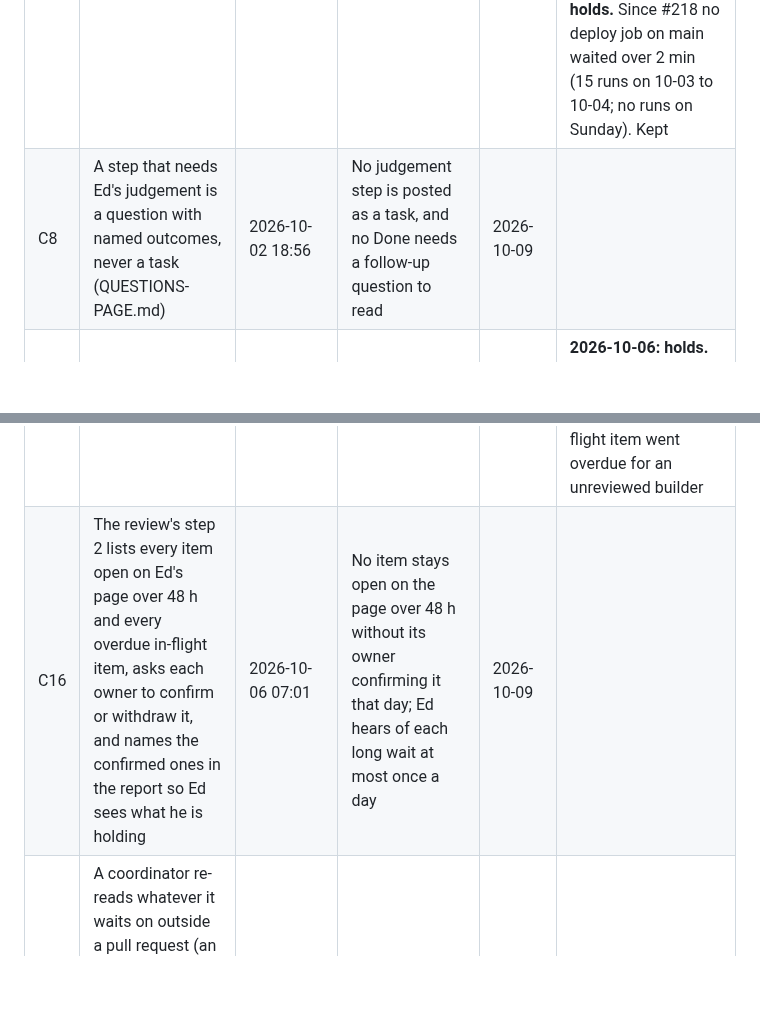
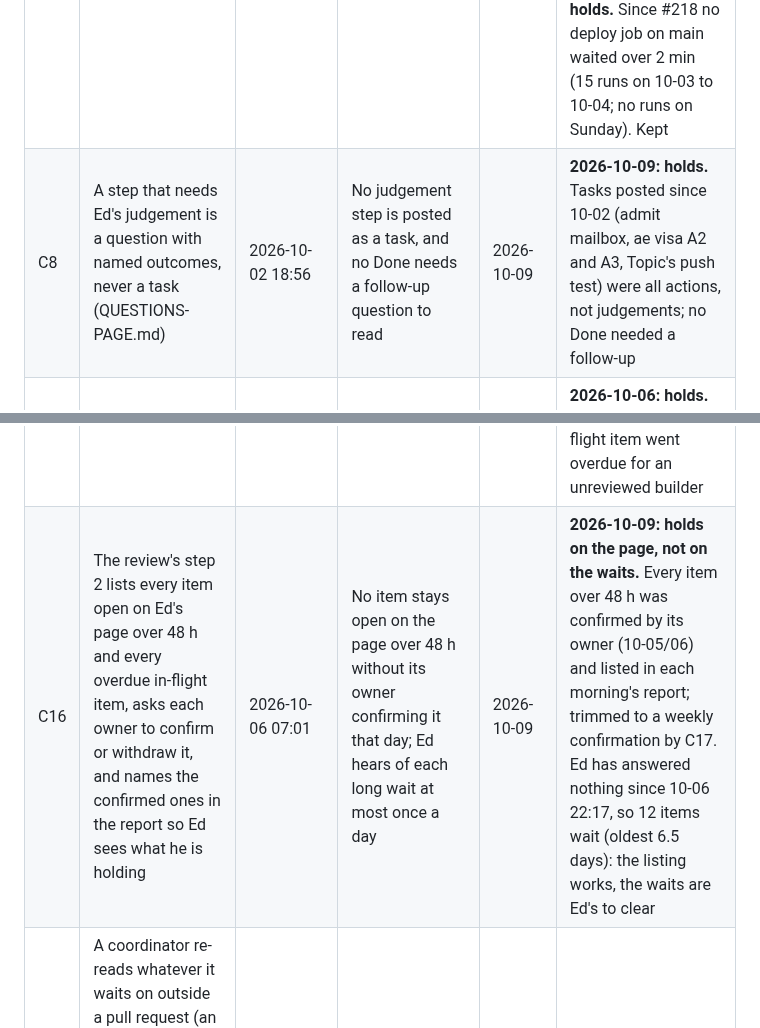
Before and after one commit to edsaperia/dev-ops, a Markdown page: claude/IMPROVEMENT-LOG.md, 2 parts joined by grey strips. Drawn GitHub-style; blank space fills up the shorter version.

```diff
--- a/claude/IMPROVEMENT-LOG.md
+++ b/claude/IMPROVEMENT-LOG.md
@@ -113,7 +115,7 @@ The record kept by the daily improvement review ([`IMPROVEMENT.md`](IMPROVEMENT.
 | C5 | Builders watch their own PRs; the coordinator is the backstop (dev-ops PR #27) | 2026-10-02 17:07 | A PR put into conflict by a merge is pushed up to date within 30 min, unprompted | 2026-10-04 | First sign, 2026-10-02: review comments don't wake a subscribed builder (same-account echo); the nudge rule restored for COORDINATOR: comments **2026-10-04: holds on time, not on 'unprompted'.** Catch-up merges came 8.6 min (median) after main moved, 1 of 7 over 30 min; most followed a coordinator's 'main has moved' comment |
 | C6 | Watching main's deploy wait for an hour; a proposal if it recurs | 2026-10-02 17:00 | (measurement) | 2026-10-02 18:00 | Recurred: 2 of 9 merges waited (#166 21 min, #170 4 min), the rest 3–4 s; 19 jobs per merge, stale PR runs uncancelled. Led to C7 |
 | C7 | The deploy never queues behind PR checks: stale PR runs cancelled, one slow suite per branch, deploy job first on main (CONVENTIONS) | 2026-10-02 18:14 (rule); draft's workflows by its Merge question | No deploy job on main waits over 2 min for a machine; PR verdicts at most ~5 min slower | 2026-10-05 | Early sign 2026-10-03: 9 of 23 deploy jobs on main still waited over 2 min (up to 21 min), several after draft's workflow change (#185, 18:54) Second sign 2026-10-04: after #218 (newer push retires older checks) merged at 08:57, every deploy wait was 0.07 min or less **2026-10-05: holds.** Since #218 no deploy job on main waited over 2 min (15 runs on 10-03 to 10-04; no runs on Sunday). Kept |
-| C8 | A step that needs Ed's judgement is a question with named outcomes, never a task (QUESTIONS-PAGE.md) | 2026-10-02 18:56 | No judgement step is posted as a task, and no Done needs a follow-up question to read | 2026-10-09 | |
+| C8 | A step that needs Ed's judgement is a question with named outcomes, never a task (QUESTIONS-PAGE.md) | 2026-10-02 18:56 | No judgement step is posted as a task, and no Done needs a follow-up question to read | 2026-10-09 | **2026-10-09: holds.** Tasks posted since 10-02 (admit mailbox, ae visa A2 and A3, Topic's push test) were all actions, not judgements; no Done needed a follow-up |
 | C9 | The page guard finds its coordinator's project from the session's own link on the page after a restart (dev-ops PR #47) | 2026-10-03 01:35 | No coordinator that is working shows *last active* over 2 h old; no nudge to Ed about a working coordinator | 2026-10-06 | **2026-10-06: holds.** No false nudge reported since 10-03; every working coordinator's *last active* moved within the last day (draft, ae, Witch, Topic, admit, dev-ops); mergetournament is parked |
 | C10 | Measure where a draft PR's hours go before its Merge question: the daily numbers split open → merged into open → asked, asked → answered, answered → merged, and the next review traces the three slowest PRs' timelines (pushes, reviews, CI runs, merge-main commits) | 2026-10-03 07:03 | One stage holds over half of open → asked, which names the next change | 2026-10-04 | **2026-10-04: holds.** Idle is ~80% of the 3 slowest PRs' open time. Causes: Merge questions asked 03:26–04:39 waited for Ed to wake (no fix wanted); builder questions unseen ~2.9 h on 10-02 night (fixed 10-02: coordinators subscribe on open); and coordinator gaps — #216 green at 08:57, asked 12:35; #214 merged 4.8 h after Ed's Merge. Next: C13 |
 | C11 | Proposed to Ed: a merge or deploy report needs no OK of its own; the page gathers them into one card he clears with one tap | 2026-10-03 07:03 (asked) | OK taps on reports fall from about 70 a day to a few; no report Ed needed goes unseen | 2026-10-06 | Declined by Ed 2026-10-03 07:55 (keep each report as its own card); nothing changes, and the check on 10-06 is dropped |
@@ -121,5 +123,5 @@ The record kept by the daily improvement review ([`IMPROVEMENT.md`](IMPROVEMENT.
 | C13 | Daily number: green-and-finished → Merge question asked, and Ed's Merge → merged, per draft PR; the draft coordinator is asked the cause of #216 (3.5 h) and #214 (4.8 h) | 2026-10-04 07:10 | Both gaps under 30 min median by the next review, or a named cause that needs a rule | 2026-10-06 | **2026-10-06: holds on cause.** Draft named it: the coordinator waited on GitHub events that never came instead of reading the PRs (#216, #214), fixed in its own practice on 10-03 15:15 (#220, #222, #224 merged within minutes of Merge). No draft merges since, so no new gaps to measure; C15 removes the event wait for every project. Kept as a daily number |
 | C14 | Weekly trim: the *Deploy wait* and *Mis-shaped* columns are written only when non-zero (an exception), since C7 and C2 hold and both read zero for three days | 2026-10-05 07:02 | The daily numbers take less to gather with nothing lost: any wait over 2 min or any mis-shaped item still shows | 2026-10-12 | |
 | C15 | Proposed to Ed: a builder that posts `FINAL:` also wakes its coordinator directly (a one-shot Routine into the coordinator's session, as dev-ops pokes coordinators); the *finished* card stays on the page as an OK-only note (Ed kept report cards, C11), but the review no longer waits for his tap | 2026-10-05 07:02 (asked); chosen by Ed 14:55, rule merged the same hour | FINAL → coordinator's review under 15 min median (Witch now: 1 h by day, 9–11 h overnight); no in-flight item overdue because a finished builder went unreviewed | 2026-10-08 | Chosen by Ed 10-05 14:55. First sign: Witch #107 at 15:53 posted *the coordinator is reviewing it*, under an hour after the rule. **2026-10-08: too few cases to judge; check moved to 2026-10-12.** One measurable FINAL since the rule: draft #226 (20:54) reviewed and its Merge question asked at 21:46, 52 min; Witch is off the page and its API refuses dev-ops; no other project had a builder finish. No in-flight item went overdue for an unreviewed builder |
-| C16 | The review's step 2 lists every item open on Ed's page over 48 h and every overdue in-flight item, asks each owner to confirm or withdraw it, and names the confirmed ones in the report so Ed sees what he is holding | 2026-10-06 07:01 | No item stays open on the page over 48 h without its owner confirming it that day; Ed hears of each long wait at most once a day | 2026-10-09 | |
+| C16 | The review's step 2 lists every item open on Ed's page over 48 h and every overdue in-flight item, asks each owner to confirm or withdraw it, and names the confirmed ones in the report so Ed sees what he is holding | 2026-10-06 07:01 | No item stays open on the page over 48 h without its owner confirming it that day; Ed hears of each long wait at most once a day | 2026-10-09 | **2026-10-09: holds on the page, not on the waits.** Every item over 48 h was confirmed by its owner (10-05/06) and listed in each morning's report; trimmed to a weekly confirmation by C17. Ed has answered nothing since 10-06 22:17, so 12 items wait (oldest 6.5 days): the listing works, the waits are Ed's to clear |
 | C17 | A coordinator re-reads whatever it waits on outside a pull request (an issue reply, a person's answer) on every wake, its own project's or not; such an in-flight item names it under `links` (QUESTIONS-PAGE.md). C16 trimmed: an owner confirms a long-waiting item once a week, not daily | 2026-10-07 07:02 | No outside reply waits over 2 h unseen while wakes are arriving | 2026-10-10 | |
```
Also changed, not shown: other parts of claude/IMPROVEMENT-LOG.md (+3 -1 lines).
